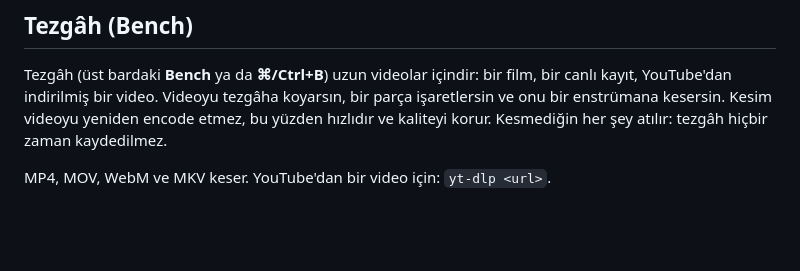
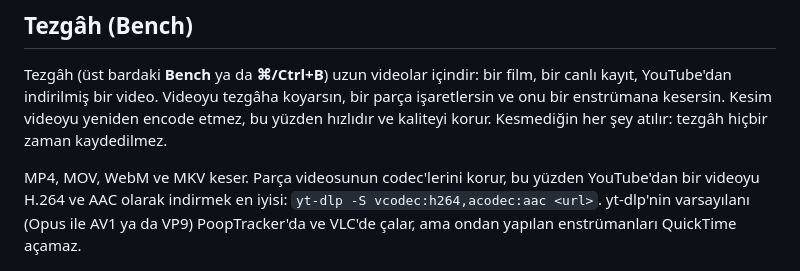
Before and after one commit to miratcan/pooptracker, a Markdown page: docs/MANUAL.tr.md, the part around the change. Rendered like a GitHub page; blank space fills up the shorter version.

```diff
--- a/docs/MANUAL.tr.md
+++ b/docs/MANUAL.tr.md
@@ -340,7 +340,9 @@ indirilmiş bir video. Videoyu tezgâha koyarsın, bir parça işaretlersin ve o
 yeniden encode etmez, bu yüzden hızlıdır ve kaliteyi korur. Kesmediğin her şey atılır: tezgâh hiçbir zaman
 kaydedilmez.
 
-MP4, MOV, WebM ve MKV keser. YouTube'dan bir video için: `yt-dlp <url>`.
+MP4, MOV, WebM ve MKV keser. Parça videosunun codec'lerini korur, bu yüzden YouTube'dan bir videoyu H.264 ve AAC
+olarak indirmek en iyisi: `yt-dlp -S vcodec:h264,acodec:aac <url>`. yt-dlp'nin varsayılanı (Opus ile AV1 ya da VP9)
+PoopTracker'da ve VLC'de çalar, ama ondan yapılan enstrümanları QuickTime açamaz.
 
 ![İşaretli bir parçayla tezgâh, numaralı](manual/bench.png)
 
```
Also changed, not shown: docs/MANUAL.md (+3 -1 lines).
